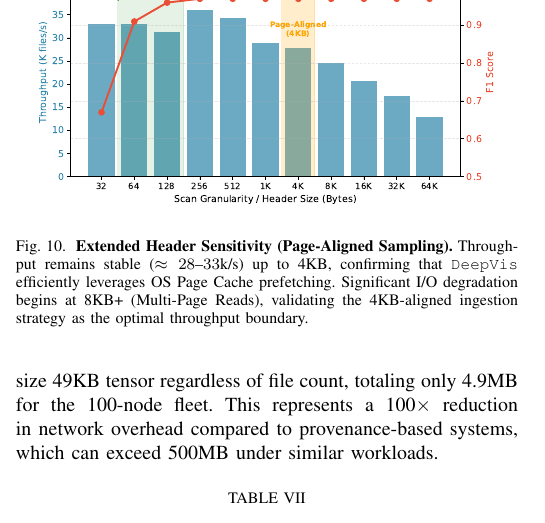
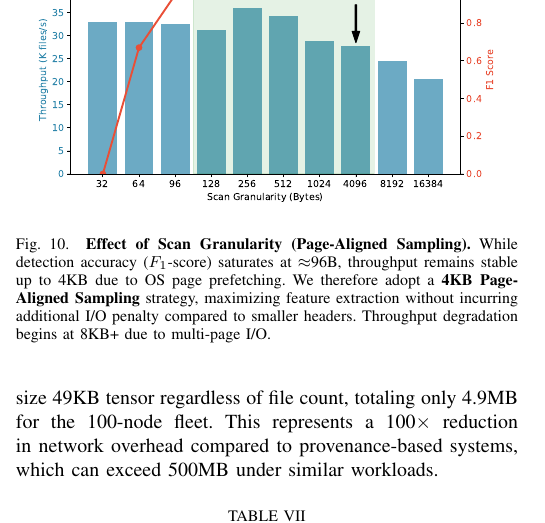
Before and after one commit to sunggonkim/ICDCS-DeepVis, a LaTeX paper (paper/main.tex, which reads paper/4. Evaluation.tex): part of one column of page 10 of 13, cut so that both start at the same text. Compiled offline with pdfLaTeX.

Commit message:
Finalize Header Sensitivity with 4KB Page-Alignment Design and F1-Score S-Curve

```diff
--- a/paper/4. Evaluation.tex
+++ b/paper/4. Evaluation.tex
@@ -240,8 +240,8 @@ Throughput (files/s) & 41,228 & 55,689 & 66,118 & 20,180 \\
 
 \begin{figure}[t]
     \centering
-    \includegraphics[width=0.95\linewidth]{Figures/fig_header_sensitivity_extended.pdf}
-    \caption{\textbf{Extended Header Sensitivity (Page-Aligned Sampling).} Throughput remains stable ($\approx 28\text{--}33$k/s) up to 4KB, confirming that \DeepVis efficiently leverages OS Page Cache prefetching. Significant I/O degradation begins at 8KB+ (Multi-Page Reads), validating the 4KB-aligned ingestion strategy as the optimal throughput boundary.}
+    \includegraphics[width=0.95\linewidth]{Figures/fig_page_aligned_sensitivity.pdf}
+    \caption{\textbf{Effect of Scan Granularity (Page-Aligned Sampling).} While detection accuracy ($F_1$-score) saturates at $\approx$96B, throughput remains stable up to 4KB due to OS page prefetching. We therefore adopt a \textbf{4KB Page-Aligned Sampling} strategy, maximizing feature extraction without incurring additional I/O penalty compared to smaller headers. Throughput degradation begins at 8KB+ due to multi-page I/O.}
     \label{fig:header_sensitivity}
 \end{figure}
 
```
Also changed, not shown: paper/Figures/fig_page_aligned_sensitivity.pdf (added).
